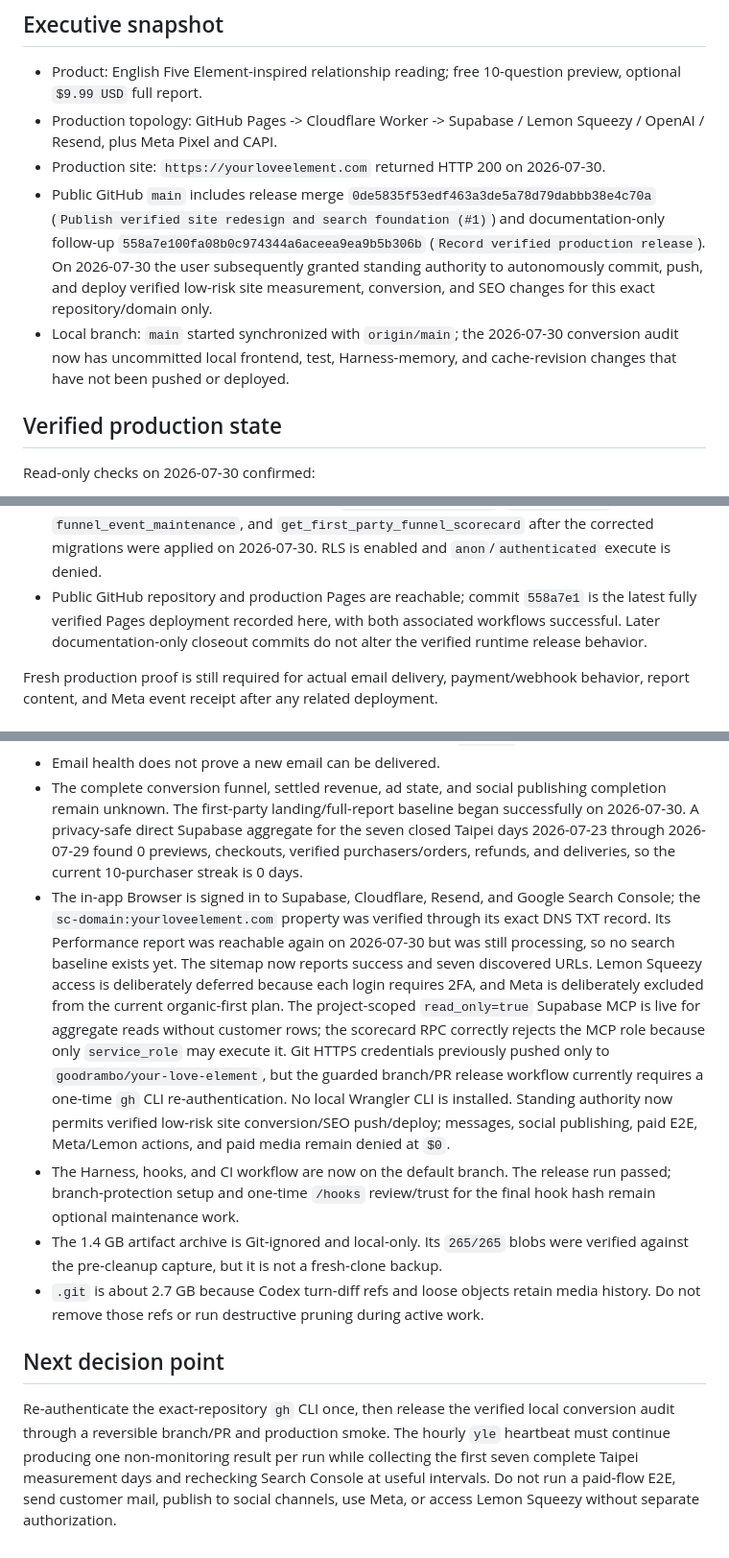
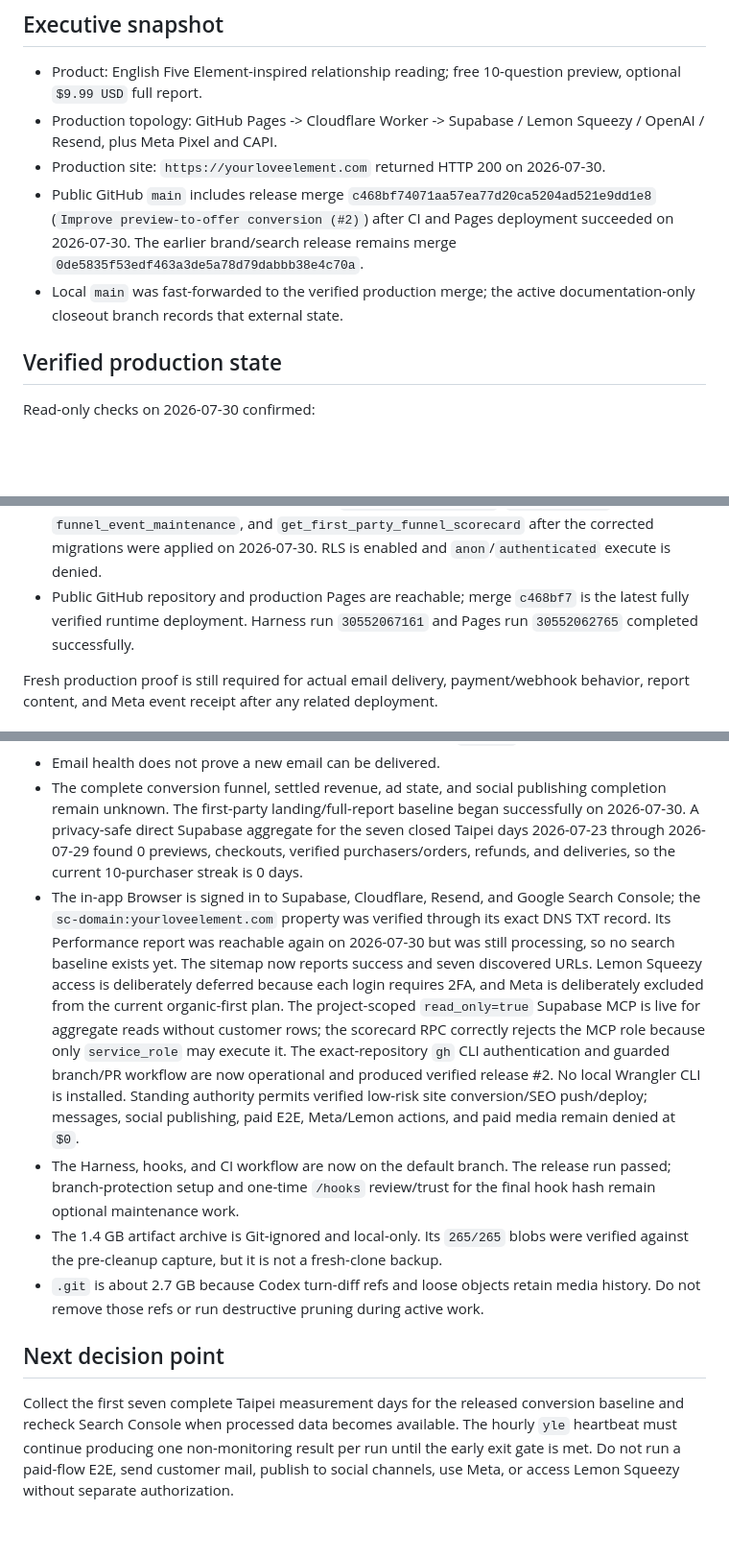
Before and after one commit to goodrambo/your-love-element, a Markdown page: docs/PROJECT_STATE.md, 3 parts joined by grey strips. Shown at 96% size. GitHub-like rendering; blank space fills up the shorter version.

Commit message:
Record verified conversion release

```diff
--- a/docs/PROJECT_STATE.md
+++ b/docs/PROJECT_STATE.md
@@ -15,8 +15,8 @@ This is the only current-state snapshot. It describes what is verified now and m
 - Product: English Five Element-inspired relationship reading; free 10-question preview, optional `$9.99 USD` full report.
 - Production topology: GitHub Pages -> Cloudflare Worker -> Supabase / Lemon Squeezy / OpenAI / Resend, plus Meta Pixel and CAPI.
 - Production site: `https://yourloveelement.com` returned HTTP 200 on 2026-07-30.
-- Public GitHub `main` includes release merge `0de5835f53edf463a3de5a78d79dabbb38e4c70a` (`Publish verified site redesign and search foundation (#1)`) and documentation-only follow-up `558a7e100fa08b0c974344a6aceea9ea9b5b306b` (`Record verified production release`). On 2026-07-30 the user subsequently granted standing authority to autonomously commit, push, and deploy verified low-risk site measurement, conversion, and SEO changes for this exact repository/domain only.
-- Local branch: `main` started synchronized with `origin/main`; the 2026-07-30 conversion audit now has uncommitted local frontend, test, Harness-memory, and cache-revision changes that have not been pushed or deployed.
+- Public GitHub `main` includes release merge `c468bf74071aa57ea77d20ca5204ad521e9dd1e8` (`Improve preview-to-offer conversion (#2)`) after CI and Pages deployment succeeded on 2026-07-30. The earlier brand/search release remains merge `0de5835f53edf463a3de5a78d79dabbb38e4c70a`.
+- Local `main` was fast-forwarded to the verified production merge; the active documentation-only closeout branch records that external state.
 
 ## Verified production state
 
@@ -32,7 +32,7 @@ Read-only checks on 2026-07-30 confirmed:
 - The protected growth scorecard route is deployed: an unauthenticated request returns HTTP 401. Its positive bearer-secret path passed the dedicated integration test but was not called in production because the secret was not exposed to this session.
 - The analytics route is deployed: an untrusted origin returns HTTP 403 and frontend `Purchase` returns HTTP 400 before storage. Production browser loads created exactly one `landing/page_view`, one `landing/view_content`, and one `full_report/page_view` event across the verification session; a project-scoped aggregate query confirmed them without returning hashes or identifiers.
 - Supabase production has service-role-only `get_growth_scorecard`, `funnel_events`, `funnel_event_maintenance`, and `get_first_party_funnel_scorecard` after the corrected migrations were applied on 2026-07-30. RLS is enabled and `anon`/`authenticated` execute is denied.
-- Public GitHub repository and production Pages are reachable; commit `558a7e1` is the latest fully verified Pages deployment recorded here, with both associated workflows successful. Later documentation-only closeout commits do not alter the verified runtime release behavior.
+- Public GitHub repository and production Pages are reachable; merge `c468bf7` is the latest fully verified runtime deployment. Harness run `30552067161` and Pages run `30552062765` completed successfully.
 
 Fresh production proof is still required for actual email delivery, payment/webhook behavior, report content, and Meta event receipt after any related deployment.
 
@@ -89,11 +89,11 @@ These changes passed Harness checks and a fresh local browser smoke on 2026-07-3
 - The deployed aggregate scorecard plus first-party funnel collector have a narrow digest waiver after 6/6 auth/privacy/aggregation tests passed; the separate decision evaluator passes 11/11 access, reliability, fulfillment, conversion, economics, traffic, experiment, privacy/window, and standing-authority tests. Production gates confirmed Pages assets, four Worker health endpoints, auth rejection, event rejection, successful allowlisted browser ingestion, both production pages, and no browser warnings/errors. The paid-flow E2E remains `SKIPPED`, not deployment proof.
 - Email health does not prove a new email can be delivered.
 - The complete conversion funnel, settled revenue, ad state, and social publishing completion remain unknown. The first-party landing/full-report baseline began successfully on 2026-07-30. A privacy-safe direct Supabase aggregate for the seven closed Taipei days 2026-07-23 through 2026-07-29 found 0 previews, checkouts, verified purchasers/orders, refunds, and deliveries, so the current 10-purchaser streak is 0 days.
-- The in-app Browser is signed in to Supabase, Cloudflare, Resend, and Google Search Console; the `sc-domain:yourloveelement.com` property was verified through its exact DNS TXT record. Its Performance report was reachable again on 2026-07-30 but was still processing, so no search baseline exists yet. The sitemap now reports success and seven discovered URLs. Lemon Squeezy access is deliberately deferred because each login requires 2FA, and Meta is deliberately excluded from the current organic-first plan. The project-scoped `read_only=true` Supabase MCP is live for aggregate reads without customer rows; the scorecard RPC correctly rejects the MCP role because only `service_role` may execute it. Git HTTPS credentials previously pushed only to `goodrambo/your-love-element`, but the guarded branch/PR release workflow currently requires a one-time `gh` CLI re-authentication. No local Wrangler CLI is installed. Standing authority now permits verified low-risk site conversion/SEO push/deploy; messages, social publishing, paid E2E, Meta/Lemon actions, and paid media remain denied at `$0`.
+- The in-app Browser is signed in to Supabase, Cloudflare, Resend, and Google Search Console; the `sc-domain:yourloveelement.com` property was verified through its exact DNS TXT record. Its Performance report was reachable again on 2026-07-30 but was still processing, so no search baseline exists yet. The sitemap now reports success and seven discovered URLs. Lemon Squeezy access is deliberately deferred because each login requires 2FA, and Meta is deliberately excluded from the current organic-first plan. The project-scoped `read_only=true` Supabase MCP is live for aggregate reads without customer rows; the scorecard RPC correctly rejects the MCP role because only `service_role` may execute it. The exact-repository `gh` CLI authentication and guarded branch/PR workflow are now operational and produced verified release #2. No local Wrangler CLI is installed. Standing authority permits verified low-risk site conversion/SEO push/deploy; messages, social publishing, paid E2E, Meta/Lemon actions, and paid media remain denied at `$0`.
 - The Harness, hooks, and CI workflow are now on the default branch. The release run passed; branch-protection setup and one-time `/hooks` review/trust for the final hook hash remain optional maintenance work.
 - The 1.4 GB artifact archive is Git-ignored and local-only. Its `265/265` blobs were verified against the pre-cleanup capture, but it is not a fresh-clone backup.
 - `.git` is about 2.7 GB because Codex turn-diff refs and loose objects retain media history. Do not remove those refs or run destructive pruning during active work.
 
 ## Next decision point
 
-Re-authenticate the exact-repository `gh` CLI once, then release the verified local conversion audit through a reversible branch/PR and production smoke. The hourly `yle` heartbeat must continue producing one non-monitoring result per run while collecting the first seven complete Taipei measurement days and rechecking Search Console at useful intervals. Do not run a paid-flow E2E, send customer mail, publish to social channels, use Meta, or access Lemon Squeezy without separate authorization.
+Collect the first seven complete Taipei measurement days for the released conversion baseline and recheck Search Console when processed data becomes available. The hourly `yle` heartbeat must continue producing one non-monitoring result per run until the early exit gate is met. Do not run a paid-flow E2E, send customer mail, publish to social channels, use Meta, or access Lemon Squeezy without separate authorization.
```
Also changed, not shown: other parts of docs/PROJECT_STATE.md (+2 -2 lines), docs/BACKLOG.md (+2 -2 lines).
